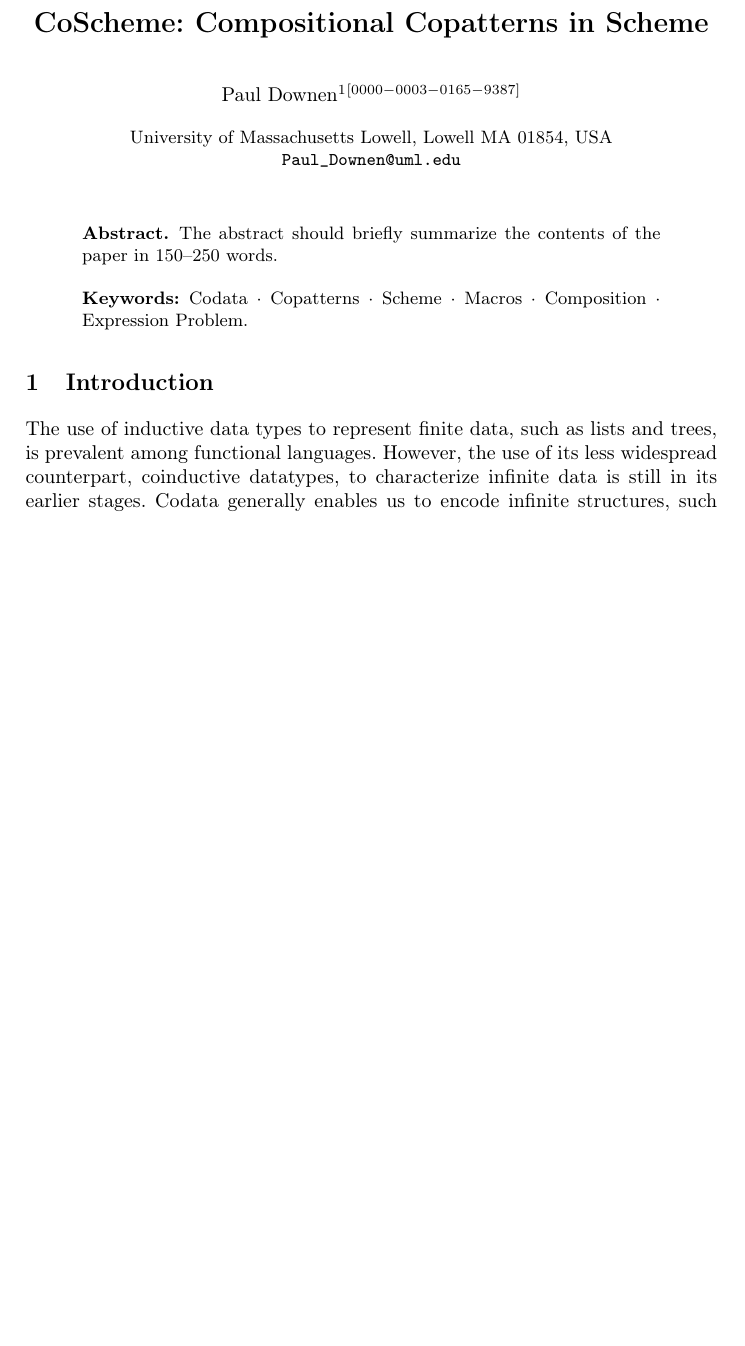
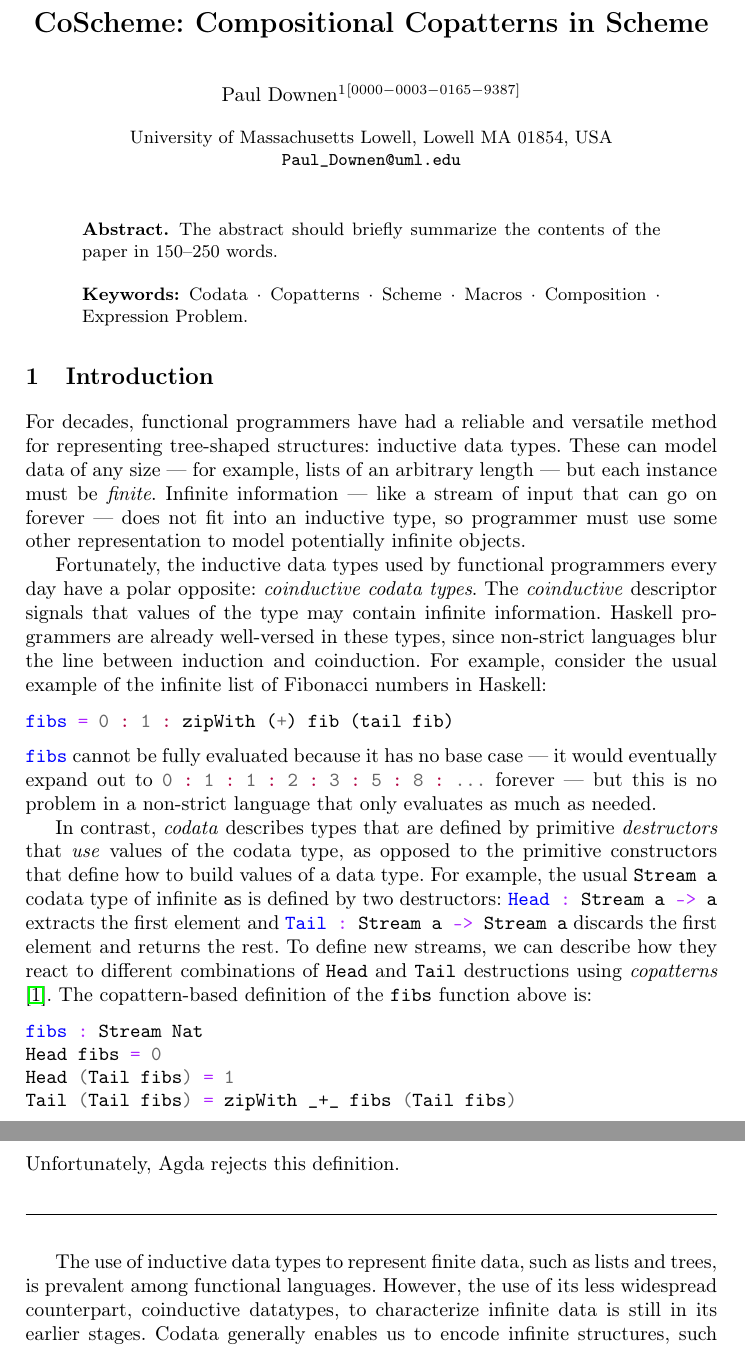
Before and after one commit to pdownen/CoScheme, a LaTeX paper (paper/coscheme.tex, which reads paper/preamble.sty, paper/sec_introduction.tex): part of page 1 of 8 before the commit and two parts of pages 1 and 2 of 9 after it, the two joined at a grey line, cut so that both start at the same text, the shorter picture padded with empty space. Compiled offline with pdfLaTeX.

Commit message:
Start editing the intro

```diff
--- a/paper/coscheme.tex
+++ b/paper/coscheme.tex
@@ -32,11 +32,12 @@
 \usepackage{braket}
 \usepackage{proof}
 
+\usepackage{minted}
+
 \usepackage{hyperref}
 \usepackage{cleveref}
 
 \usepackage{preamble}
-\usepackage{minted}
 
 % If you use the hyperref package, please uncomment the following two lines
 % to display URLs in blue roman font according to Springer's eBook style:
--- a/paper/preamble.sty
+++ b/paper/preamble.sty
@@ -1,5 +1,9 @@
 \ProvidesPackage{preamble}
 \RequirePackage{xargs}
+
+%% Annotations
+
+\newcommand{\paul}[1]{{\color{purple} \emph{Paul}: #1}}
 
 %% Multi-line math spacing
 
@@ -262,3 +266,12 @@
 \setlength{\fboxsep}{1pt}\kern-1pt%
 \colorbox{#1}{#2}%
 }}
+
+
+%% Minted environments
+
+\newmintinline[scm]{scheme}{}
+
+\newmintinline[hs]{haskell}{}
+
+\newmintinline[agda]{agda}{}
--- a/paper/introduction.tex
+++ b/paper/sec_introduction.tex
@@ -0,0 +1,23 @@
+For decades, functional programmers have had a reliable and versatile method for representing tree-shaped structures: inductive data types.
+These can model data of any size --- for example, lists of an arbitrary length --- but each instance must be \emph{finite}.
+Infinite information --- like a stream of input that can go on forever --- does not fit into an inductive type, so programmer must use some other representation to model potentially infinite objects.
+
+Fortunately, the inductive data types used by functional programmers every day have a polar opposite: \emph{coinductive codata types}.
+The \emph{coinductive} descriptor signals that values of the type may contain infinite information.
+Haskell programmers are already well-versed in these types, since non-strict languages blur the line between induction and coinduction.
+For example, consider the usual example of the infinite list of Fibonacci numbers in Haskell:
+\begin{minted}{haskell}
+fibs = 0 : 1 : zipWith (+) fib (tail fib)
+\end{minted}
+\hs|fibs| cannot be fully evaluated because it has no base case --- it would eventually expand out to \hs|0 : 1 : 1 : 2 : 3 : 5 : 8 : ...| forever --- but this is no problem in a non-strict language that only evaluates as much as needed.
+
+In contrast, \emph{codata} describes types that are defined by primitive \emph{destructors} that \emph{use} values of the codata type, as opposed to the primitive constructors that define how to build values of a data type.
+For example, the usual \agda|Stream a| codata type of infinite \agda|a|s is defined by two destructors: \agda|Head : Stream a -> a| extracts the first element and \agda|Tail : Stream a -> Stream a| discards the first element and returns the rest.
+To define new streams, we can describe how they react to different combinations of \agda|Head| and \agda|Tail| destructions using \emph{copatterns} \cite{APTS2013C}.  The copattern-based definition of the \agda|fibs| function above is:
+\begin{minted}{agda}
+fibs : Stream Nat
+Head fibs = 0
+Head (Tail fibs) = 1
+Tail (Tail fibs) = zipWith _+_ fibs (Tail fibs)
+\end{minted}
+Unfortunately, Agda rejects this definition.
```
Also changed, not shown: paper/coscheme.tex (2 more changed lines), paper/sec_introduction.tex (12 more changed lines).
